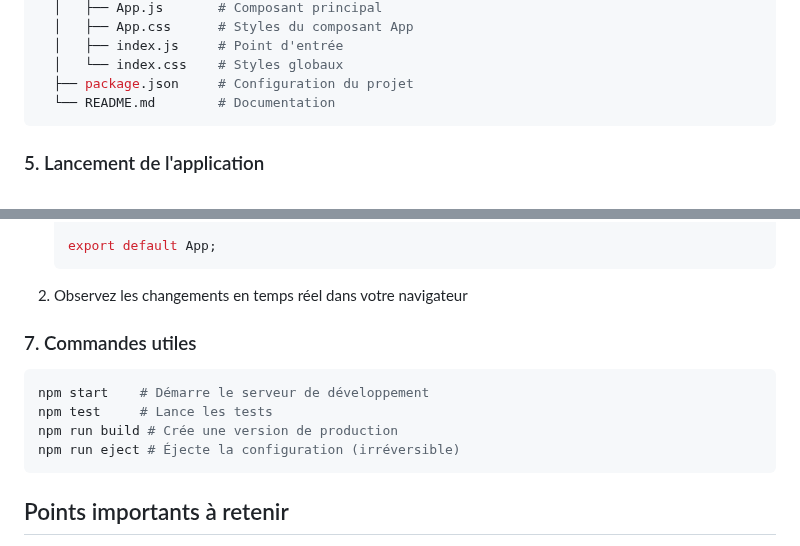
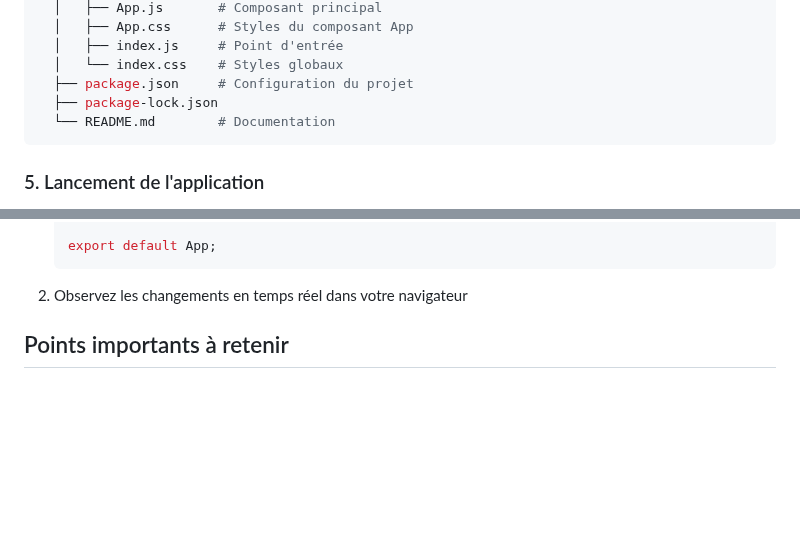
Before and after one commit to IMSET-Sousse/cours, a Markdown page: Logiciel de création de site web/react/TP1 Installation React.md, 2 parts joined by grey strips. GitHub-like rendering; blank space fills up the shorter version.

Commit message:
Update React installation guide: add package-lock.json and remove outdated commands section for clarity

````diff
--- a/Logiciel de création de site web/react/TP1 Installation React.md
+++ b/Logiciel de création de site web/react/TP1 Installation React.md
@@ -117,6 +117,7 @@ mon-app/
   │   ├── index.js     # Point d'entrée
   │   └── index.css    # Styles globaux
   ├── package.json     # Configuration du projet
+  ├── package-lock.json
   └── README.md        # Documentation
 ```
 
@@ -157,15 +158,6 @@ mon-app/
    ```
 
 2. Observez les changements en temps réel dans votre navigateur
-
-### 7. Commandes utiles
-
-```powershell
-npm start    # Démarre le serveur de développement
-npm test     # Lance les tests
-npm run build # Crée une version de production
-npm run eject # Éjecte la configuration (irréversible)
-```
 
 ## Points importants à retenir
 
````
